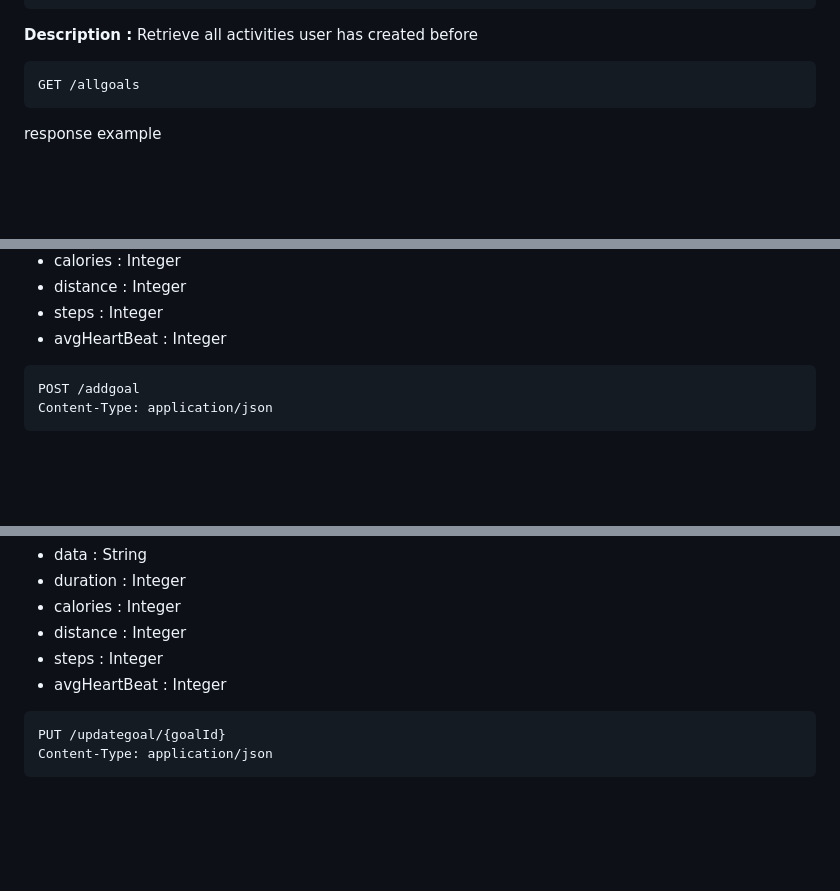
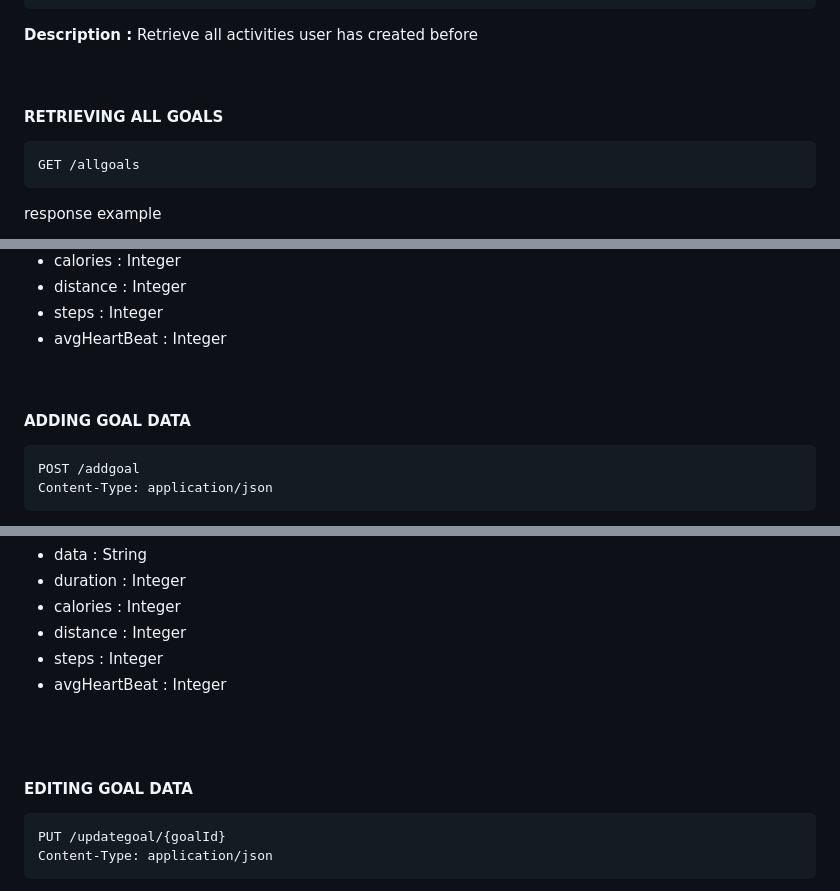
Before and after one commit to BenhardSim/RunTracker, a Markdown page: README.md, 3 parts joined by grey strips. Drawn GitHub-style; blank space fills up the shorter version.

````diff
--- a/README.md
+++ b/README.md
@@ -124,6 +126,10 @@ response example
 ```
 **Description :**
 Retrieve all activities user has created before
+
+<BR>
+
+#### RETRIEVING ALL GOALS
 ```
 GET /allgoals
 ```
@@ -233,6 +249,10 @@ Adding activity data into database with a structure and datatype as follows
 - distance : Integer
 - steps : Integer
 - avgHeartBeat : Integer
+
+<BR>
+
+#### ADDING GOAL DATA
 ```
 POST /addgoal
 Content-Type: application/json
@@ -294,7 +315,8 @@ Editing activity data into database with a structure and datatype as follows
 - steps : Integer
 - avgHeartBeat : Integer
 
-
+<BR><BR>
+#### EDITING GOAL DATA
 ```
 PUT /updategoal/{goalId}
 Content-Type: application/json
````
Also changed, not shown: other parts of README.md (+43 -1 lines).
